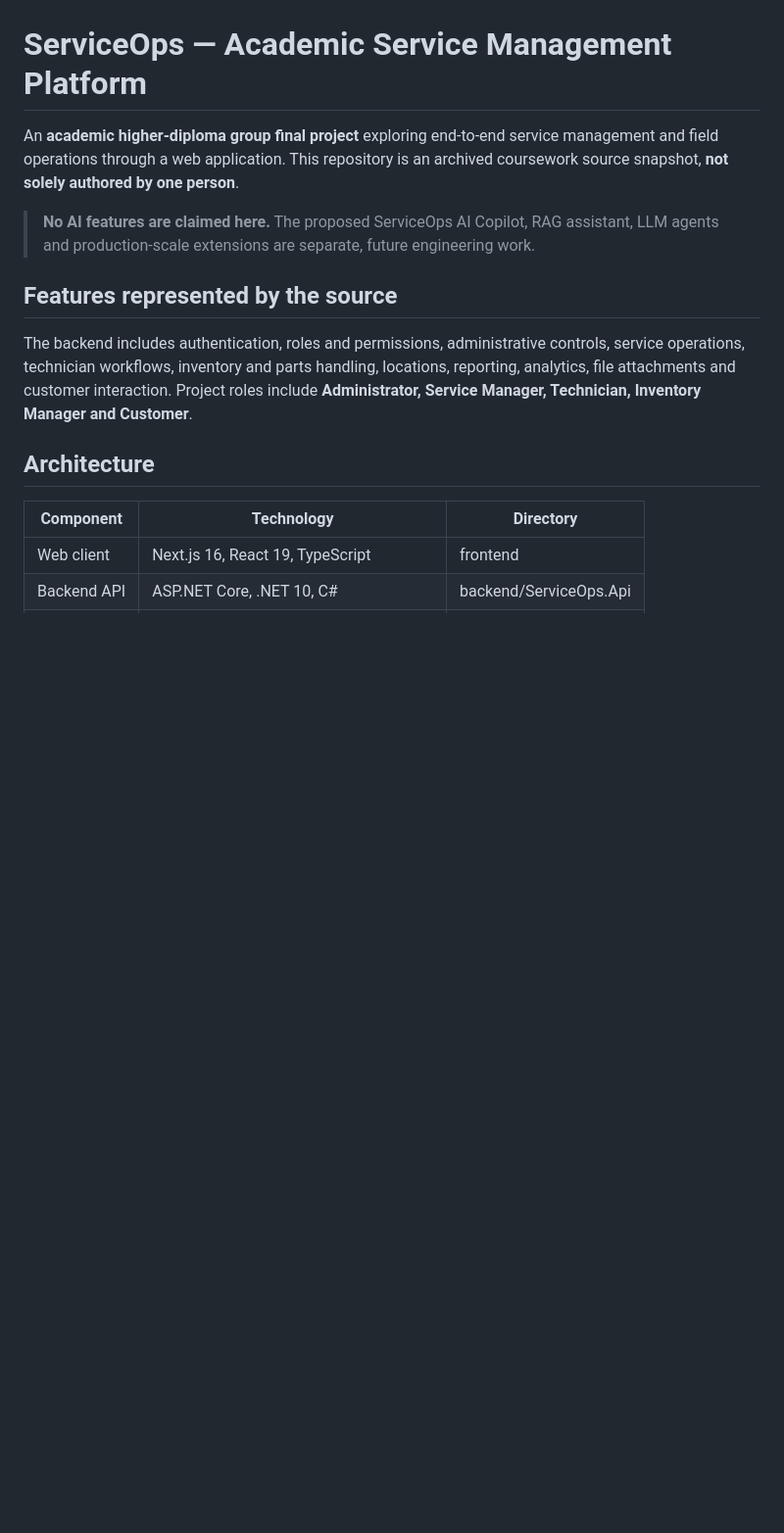
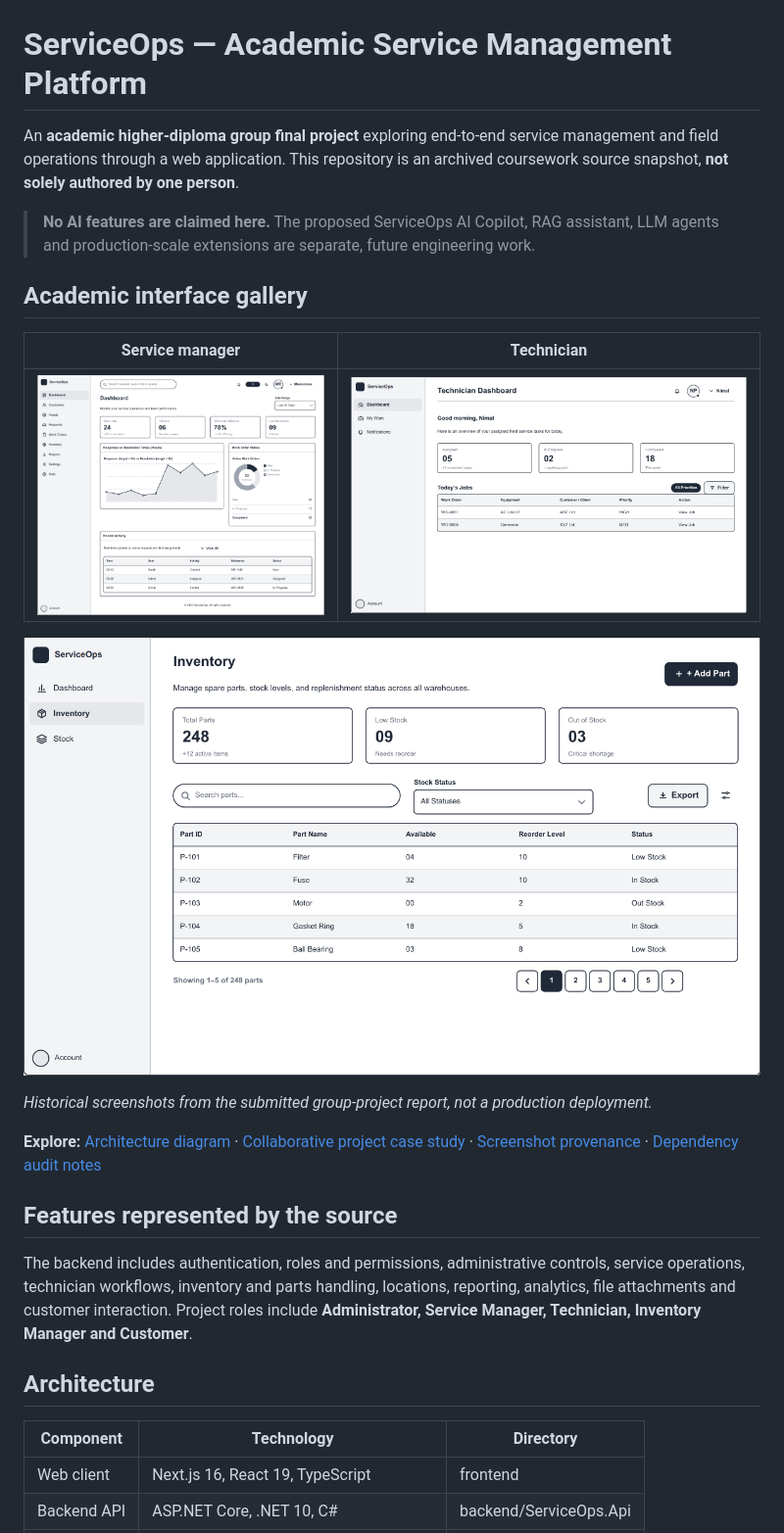
Before and after one commit to kevin-menuja/serviceops-group-project, a Markdown page: README.md, the part around the change. Shown at 98% size. GitHub-like rendering; pictures changed too: assets/screenshots/inventory-dashboard.png (added), assets/screenshots/service-manager-dashboard.png (added), assets/screenshots/technician-dashboard.png (added); blank space fills up the shorter version.

Commit message:
docs(portfolio): add source-backed case study, architecture and academic UI evidence

```diff
--- a/README.md
+++ b/README.md
@@ -3,6 +3,18 @@
 An **academic higher-diploma group final project** exploring end-to-end service management and field operations through a web application. This repository is an archived coursework source snapshot, **not solely authored by one person**.
 
 > **No AI features are claimed here.** The proposed ServiceOps AI Copilot, RAG assistant, LLM agents and production-scale extensions are separate, future engineering work.
+
+## Academic interface gallery
+
+| Service manager | Technician |
+| --- | --- |
+| ![Manager dashboard](assets/screenshots/service-manager-dashboard.png) | ![Technician dashboard](assets/screenshots/technician-dashboard.png) |
+
+![Inventory dashboard](assets/screenshots/inventory-dashboard.png)
+
+*Historical screenshots from the submitted group-project report, not a production deployment.*
+
+**Explore:** [Architecture diagram](docs/ARCHITECTURE.md) · [Collaborative project case study](docs/CASE_STUDY.md) · [Screenshot provenance](docs/SCREENSHOT_EVIDENCE.md) · [Dependency audit notes](docs/DEPENDENCY_NOTES.md)
 
 ## Features represented by the source
 
```
Also changed, not shown: docs/ARCHITECTURE.md (added, +66 -0 lines), docs/CASE_STUDY.md (added, +56 -0 lines), docs/SCREENSHOT_EVIDENCE.md (added, +15 -0 lines).
